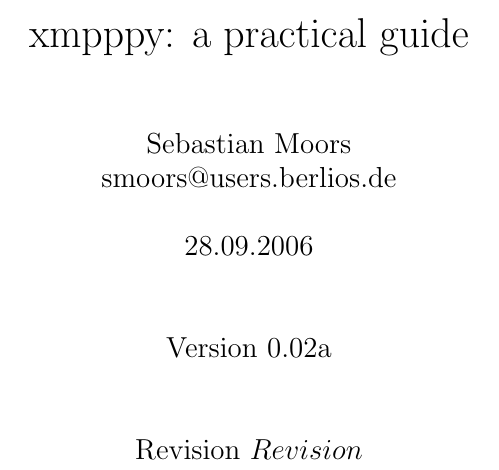
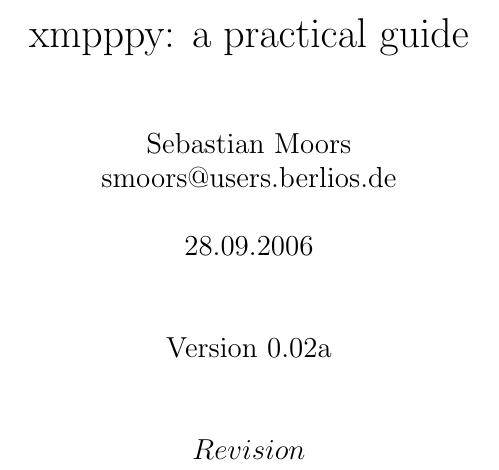
Before and after one commit to mauser/xmpppy-guide, a LaTeX document (main.tex): part of page 1 of 19, cut so that both start at the same text. Compiled offline with pdfLaTeX.

Commit message:
- added revision keyword

```diff
--- a/main.tex
+++ b/main.tex
@@ -6,7 +6,7 @@
 \author{Sebastian Moors \\ smoors@users.berlios.de}
 
 
-\date{28.09.2006 \\[1cm] Version 0.02a \\[1cm] Revision $Revision$ }
+\date{28.09.2006 \\[1cm] Version 0.02a \\[1cm] $Revision$ }
 
 \begin{document}
 
```
